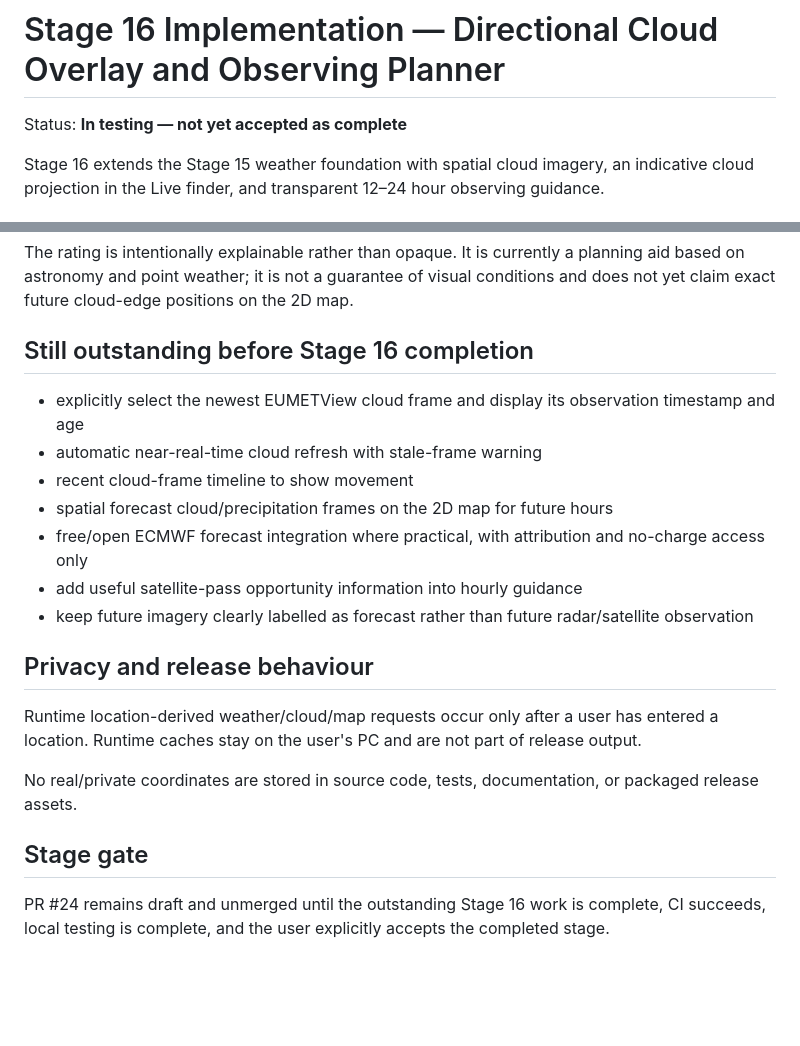
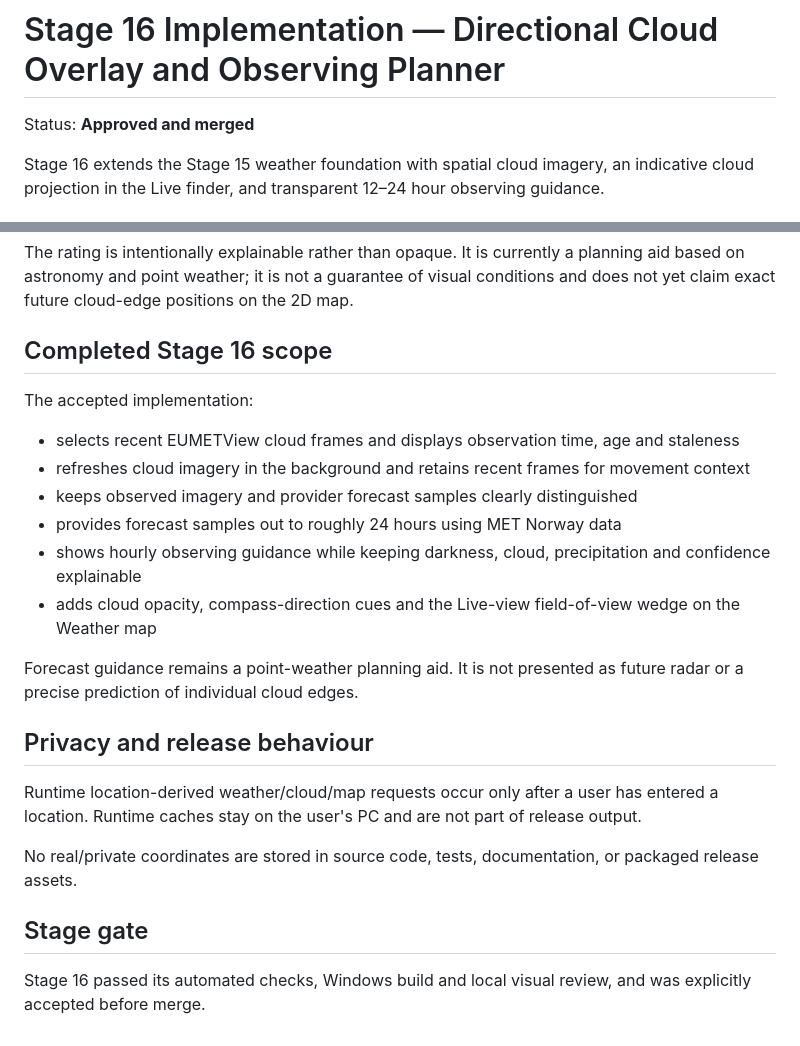
Before and after one commit to Frazmcc/NightAzimuth, a Markdown page: docs/STAGE_16_IMPLEMENTATION.md, 2 parts joined by grey strips. GitHub-like rendering; blank space fills up the shorter version.

Commit message:
Bring Stage 16 documentation up to date

```diff
--- a/docs/STAGE_16_IMPLEMENTATION.md
+++ b/docs/STAGE_16_IMPLEMENTATION.md
@@ -1,6 +1,6 @@
 # Stage 16 Implementation — Directional Cloud Overlay and Observing Planner
 
-Status: **In testing — not yet accepted as complete**
+Status: **Approved and merged**
 
 Stage 16 extends the Stage 15 weather foundation with spatial cloud imagery, an indicative cloud projection in the Live finder, and transparent 12–24 hour observing guidance.
 
@@ -48,15 +48,18 @@ The user interface displays a two-hour sampling across up to the next 24 hours w
 
 The rating is intentionally explainable rather than opaque. It is currently a planning aid based on astronomy and point weather; it is not a guarantee of visual conditions and does not yet claim exact future cloud-edge positions on the 2D map.
 
-## Still outstanding before Stage 16 completion
+## Completed Stage 16 scope
 
-- explicitly select the newest EUMETView cloud frame and display its observation timestamp and age
-- automatic near-real-time cloud refresh with stale-frame warning
-- recent cloud-frame timeline to show movement
-- spatial forecast cloud/precipitation frames on the 2D map for future hours
-- free/open ECMWF forecast integration where practical, with attribution and no-charge access only
-- add useful satellite-pass opportunity information into hourly guidance
-- keep future imagery clearly labelled as forecast rather than future radar/satellite observation
+The accepted implementation:
+
+- selects recent EUMETView cloud frames and displays observation time, age and staleness
+- refreshes cloud imagery in the background and retains recent frames for movement context
+- keeps observed imagery and provider forecast samples clearly distinguished
+- provides forecast samples out to roughly 24 hours using MET Norway data
+- shows hourly observing guidance while keeping darkness, cloud, precipitation and confidence explainable
+- adds cloud opacity, compass-direction cues and the Live-view field-of-view wedge on the Weather map
+
+Forecast guidance remains a point-weather planning aid. It is not presented as future radar or a precise prediction of individual cloud edges.
 
 ## Privacy and release behaviour
 
@@ -66,4 +69,4 @@ No real/private coordinates are stored in source code, tests, documentation, or
 
 ## Stage gate
 
-PR #24 remains draft and unmerged until the outstanding Stage 16 work is complete, CI succeeds, local testing is complete, and the user explicitly accepts the completed stage.
+Stage 16 passed its automated checks, Windows build and local visual review, and was explicitly accepted before merge.
```
